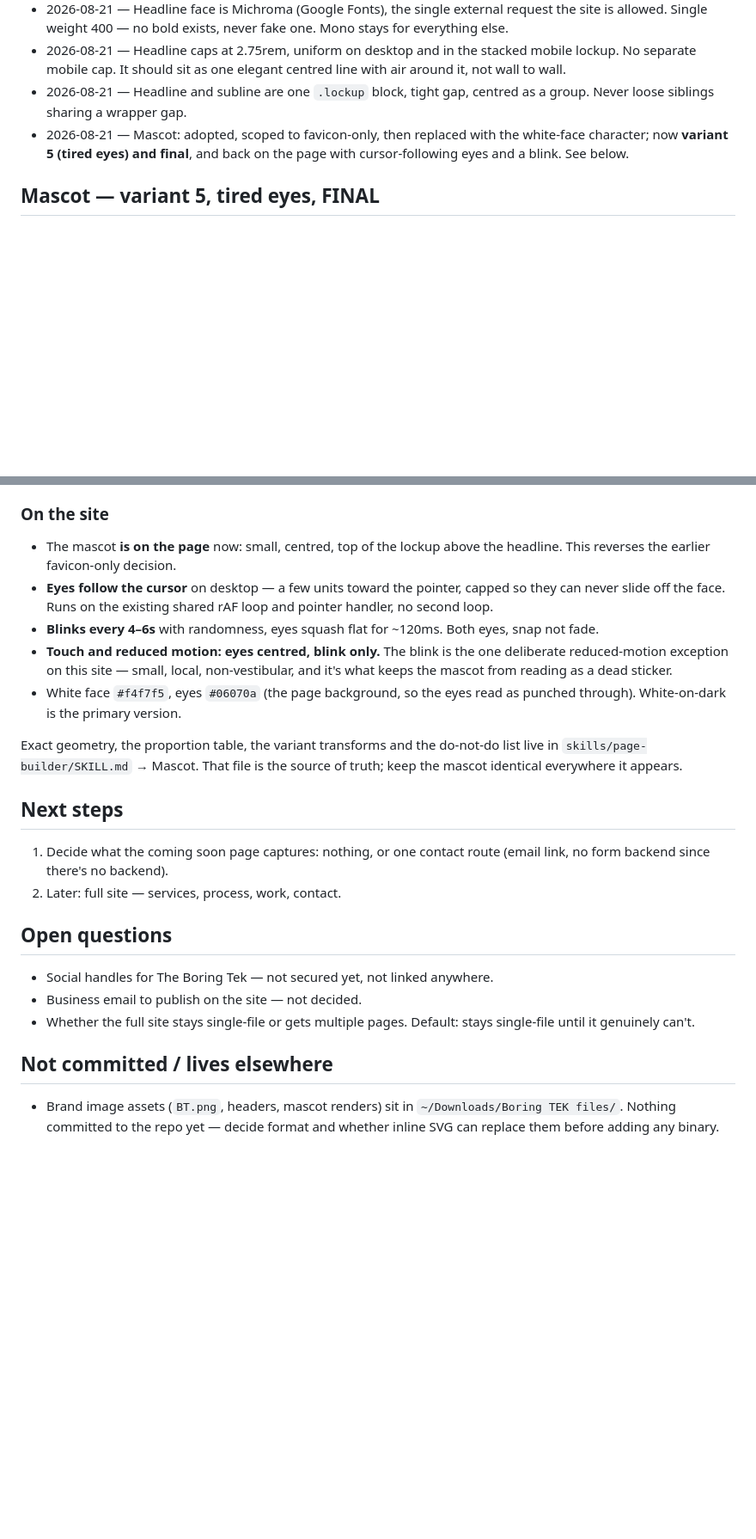
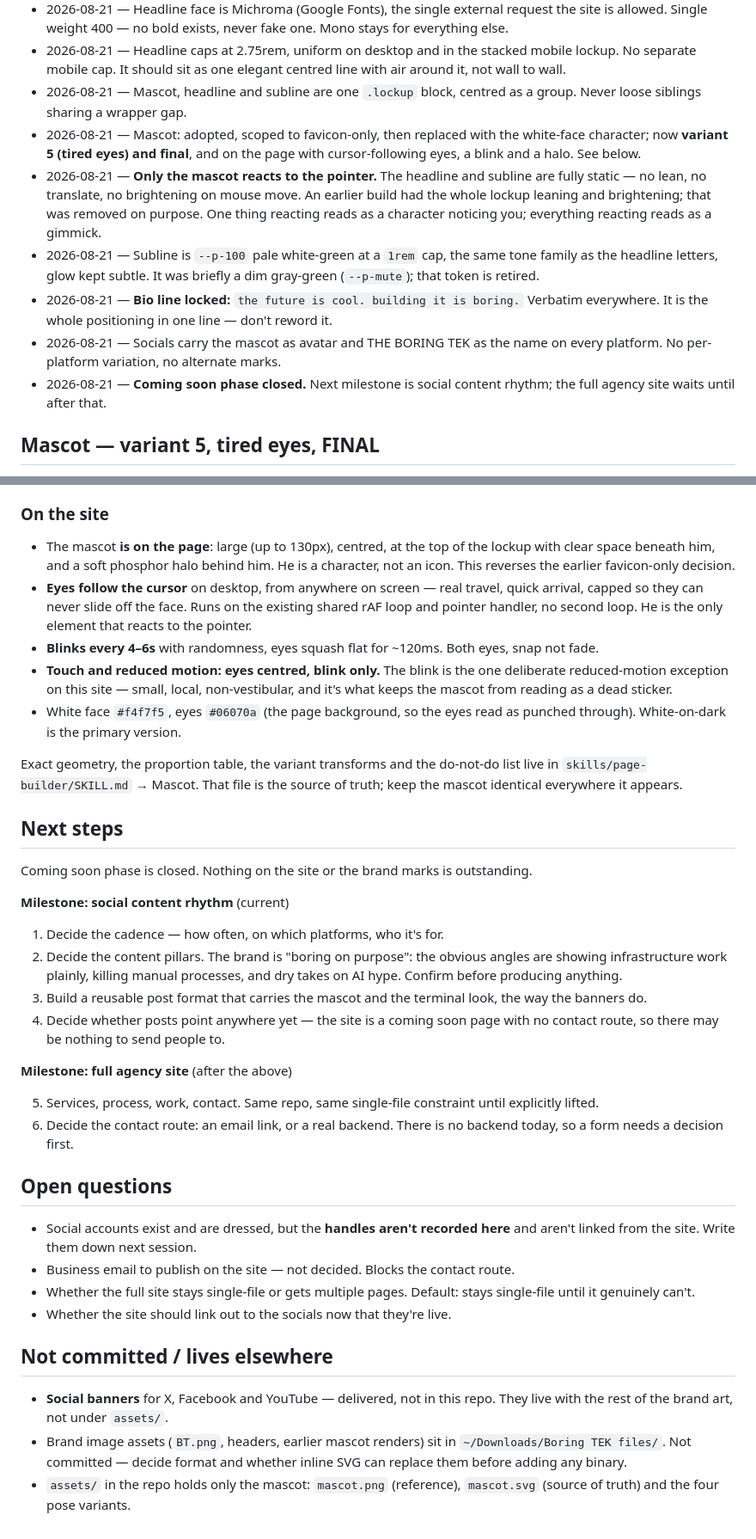
Before and after one commit to einzxx/boring-tek, a Markdown page: MEMORY.md, 2 parts joined by grey strips. Shown at 86% size. Rendered like a GitHub page; blank space fills up the shorter version.

Commit message:
session memory update

```diff
--- a/MEMORY.md
+++ b/MEMORY.md
@@ -45,11 +66,24 @@ names in here either.
 - 2026-08-21 — Headline caps at 2.75rem, uniform on desktop and in the stacked mobile
   lockup. No separate mobile cap. It should sit as one elegant centred line with air
   around it, not wall to wall.
-- 2026-08-21 — Headline and subline are one `.lockup` block, tight gap, centred as a
+- 2026-08-21 — Mascot, headline and subline are one `.lockup` block, centred as a
   group. Never loose siblings sharing a wrapper gap.
 - 2026-08-21 — Mascot: adopted, scoped to favicon-only, then replaced with the
-  white-face character; now **variant 5 (tired eyes) and final**, and back on the page
-  with cursor-following eyes and a blink. See below.
+  white-face character; now **variant 5 (tired eyes) and final**, and on the page with
+  cursor-following eyes, a blink and a halo. See below.
+- 2026-08-21 — **Only the mascot reacts to the pointer.** The headline and subline are
+  fully static — no lean, no translate, no brightening on mouse move. An earlier build
+  had the whole lockup leaning and brightening; that was removed on purpose. One thing
+  reacting reads as a character noticing you; everything reacting reads as a gimmick.
+- 2026-08-21 — Subline is `--p-100` pale white-green at a `1rem` cap, the same tone
+  family as the headline letters, glow kept subtle. It was briefly a dim gray-green
+  (`--p-mute`); that token is retired.
+- 2026-08-21 — **Bio line locked:** `the future is cool. building it is boring.`
+  Verbatim everywhere. It is the whole positioning in one line — don't reword it.
+- 2026-08-21 — Socials carry the mascot as avatar and THE BORING TEK as the name on
+  every platform. No per-platform variation, no alternate marks.
+- 2026-08-21 — **Coming soon phase closed.** Next milestone is social content rhythm;
+  the full agency site waits until after that.
 
 ## Mascot — variant 5, tired eyes, FINAL
 
@@ -73,11 +107,13 @@ then the tall vertical-dash face) are superseded and gone. Do not redesign.
 
 ### On the site
 
-- The mascot **is on the page** now: small, centred, top of the lockup above the
-  headline. This reverses the earlier favicon-only decision.
-- **Eyes follow the cursor** on desktop — a few units toward the pointer, capped so
-  they can never slide off the face. Runs on the existing shared rAF loop and pointer
-  handler, no second loop.
+- The mascot **is on the page**: large (up to 130px), centred, at the top of the lockup
+  with clear space beneath him, and a soft phosphor halo behind him. He is a character,
+  not an icon. This reverses the earlier favicon-only decision.
+- **Eyes follow the cursor** on desktop, from anywhere on screen — real travel, quick
+  arrival, capped so they can never slide off the face. Runs on the existing shared rAF
+  loop and pointer handler, no second loop. He is the only element that reacts to the
+  pointer.
 - **Blinks every 4–6s** with randomness, eyes squash flat for ~120ms. Both eyes, snap
   not fade.
 - **Touch and reduced motion: eyes centred, blink only.** The blink is the one
@@ -92,19 +128,41 @@ the mascot identical everywhere it appears.
 
 ## Next steps
 
-1. Decide what the coming soon page captures: nothing, or one contact route (email
-   link, no form backend since there's no backend).
-2. Later: full site — services, process, work, contact.
+Coming soon phase is closed. Nothing on the site or the brand marks is outstanding.
+
+**Milestone: social content rhythm** (current)
+
+1. Decide the cadence — how often, on which platforms, who it's for.
+2. Decide the content pillars. The brand is "boring on purpose": the obvious angles are
+   showing infrastructure work plainly, killing manual processes, and dry takes on AI
+   hype. Confirm before producing anything.
+3. Build a reusable post format that carries the mascot and the terminal look, the way
+   the banners do.
+4. Decide whether posts point anywhere yet — the site is a coming soon page with no
+   contact route, so there may be nothing to send people to.
+
+**Milestone: full agency site** (after the above)
+
+5. Services, process, work, contact. Same repo, same single-file constraint until
+   explicitly lifted.
+6. Decide the contact route: an email link, or a real backend. There is no backend
+   today, so a form needs a decision first.
 
 ## Open questions
 
-- Social handles for The Boring Tek — not secured yet, not linked anywhere.
-- Business email to publish on the site — not decided.
+- Social accounts exist and are dressed, but the **handles aren't recorded here** and
+  aren't linked from the site. Write them down next session.
+- Business email to publish on the site — not decided. Blocks the contact route.
 - Whether the full site stays single-file or gets multiple pages. Default: stays
   single-file until it genuinely can't.
+- Whether the site should link out to the socials now that they're live.
 
 ## Not committed / lives elsewhere
 
-- Brand image assets (`BT.png`, headers, mascot renders) sit in
-  `~/Downloads/Boring TEK files/`. Nothing committed to the repo yet — decide format
-  and whether inline SVG can replace them before adding any binary.
+- **Social banners** for X, Facebook and YouTube — delivered, not in this repo. They
+  live with the rest of the brand art, not under `assets/`.
+- Brand image assets (`BT.png`, headers, earlier mascot renders) sit in
+  `~/Downloads/Boring TEK files/`. Not committed — decide format and whether inline SVG
+  can replace them before adding any binary.
+- `assets/` in the repo holds only the mascot: `mascot.png` (reference), `mascot.svg`
+  (source of truth) and the four pose variants.
```
Also changed, not shown: other parts of MEMORY.md (+29 -8 lines).
